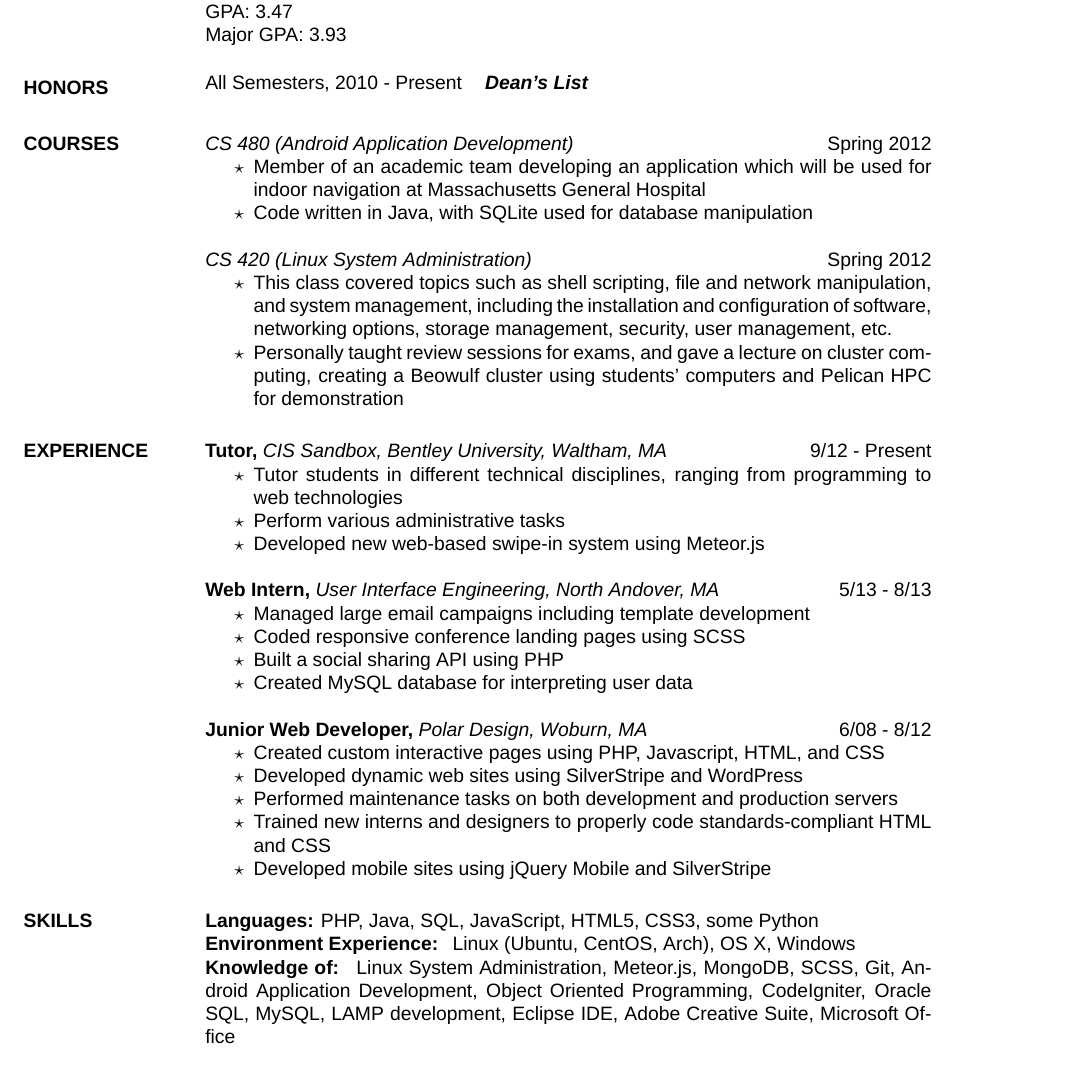
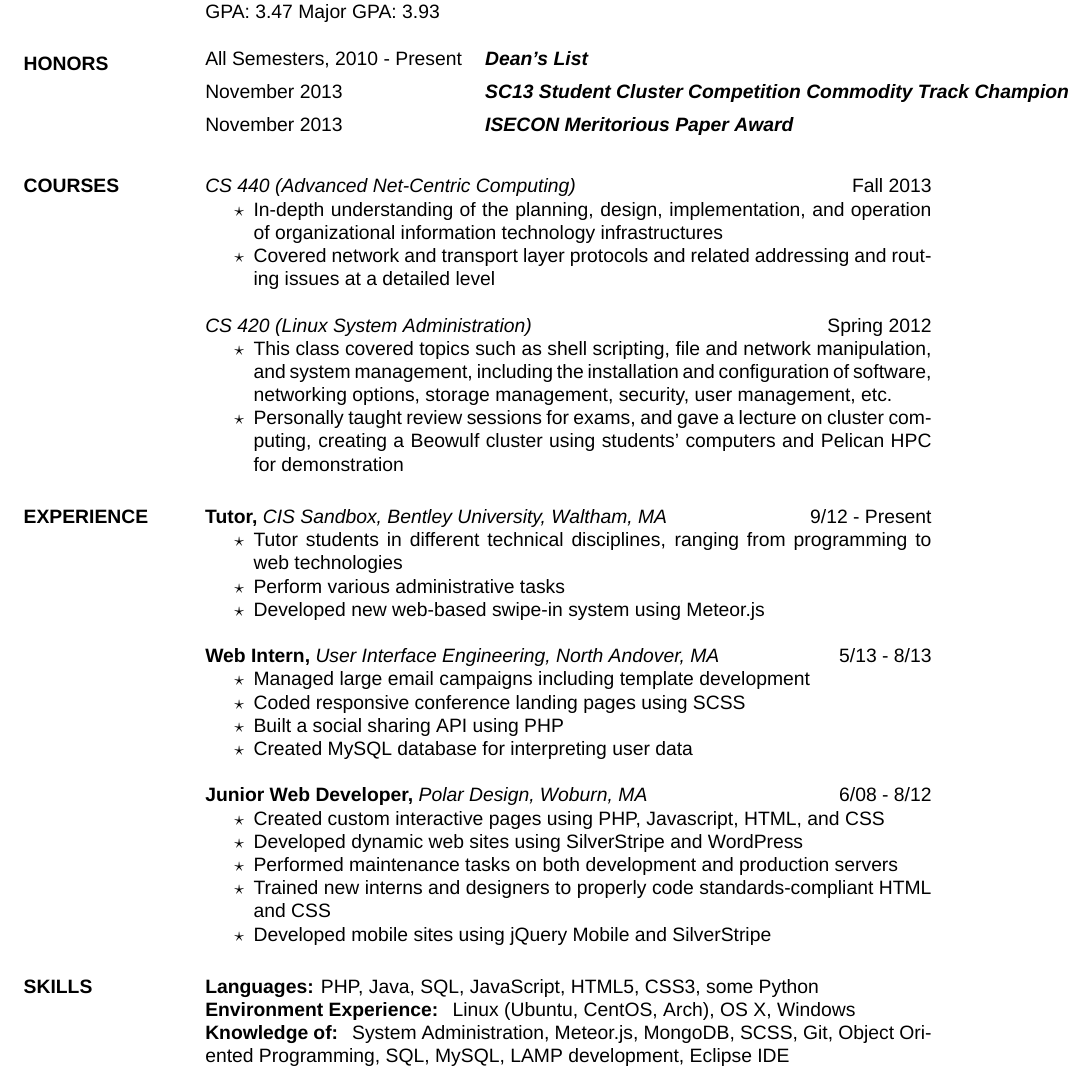
Before and after one commit to nickhentschel/resume, a LaTeX CV (resume.tex): part of the page, cut so that both start at the same text. Compiled offline with XeLaTeX; a missing font is replaced by an installed copy or a similar font.

Commit message:
updated after SC and ISECON

```diff
--- a/resume.tex
+++ b/resume.tex
@@ -15,19 +15,20 @@
   Candidate for Bachelor of Science, Computer Information Systems, May 2014 \\
   Minor: Law \\
   Bentley University, Waltham, MA \\
-  GPA: 3.47 \\
-  Major GPA: 3.93
+  GPA: 3.47 Major GPA: 3.93
 
 \section{HONORS}
 \begin{tabular}{@{}l l}
 All Semesters, 2010 - Present & \textbf{\textit{Dean's List}} \\ [5pt]
+November 2013 & \textbf{\textit{SC13 Student Cluster Competition Commodity Track Champion}} \\ [5pt]
+November 2013 & \textbf{\textit{ISECON Meritorious Paper Award}} \\ [5pt]
 \end{tabular}
 
 \section{COURSES}
-\textit{CS 480 (Android Application Development)} \hfill Spring 2012
+\textit{CS 440 (Advanced Net-Centric Computing)} \hfill Fall 2013
 \begin{itemize}
-    \item Member of an academic team developing an application which will be used for indoor navigation at Massachusetts General Hospital
-    \item Code written in Java, with SQLite used for database manipulation
+    \item In-depth understanding of the planning, design, implementation, and operation of organizational information technology infrastructures
+    \item Covered network and transport layer protocols and related addressing and routing issues at a detailed level
 \end{itemize}
 \textit{CS 420 (Linux System Administration)} \hfill Spring 2012
 \begin{itemize}
@@ -69,10 +70,8 @@ All Semesters, 2010 - Present & \textbf{\textit{Dean's List}} \\ [5pt]
 \section{SKILLS}
 \textbf{Languages: }PHP, Java, SQL, JavaScript, HTML5, CSS3, some Python\\
 \textbf{Environment Experience: } Linux (Ubuntu, CentOS, Arch), OS X, Windows\\
-\textbf{Knowledge of: } Linux System Administration, Meteor.js, MongoDB, SCSS,
-Git, Android Application Development, Object Oriented Programming, CodeIgniter,
-Oracle SQL, MySQL, LAMP development, Eclipse IDE, Adobe Creative Suite,
-Microsoft Office\\
+\textbf{Knowledge of: } System Administration, Meteor.js, MongoDB, SCSS,
+Git, Object Oriented Programming, SQL, MySQL, LAMP development, Eclipse IDE
 
 \end{resume}
 \end{document}
```
Also changed, not shown: resume.pdf.
